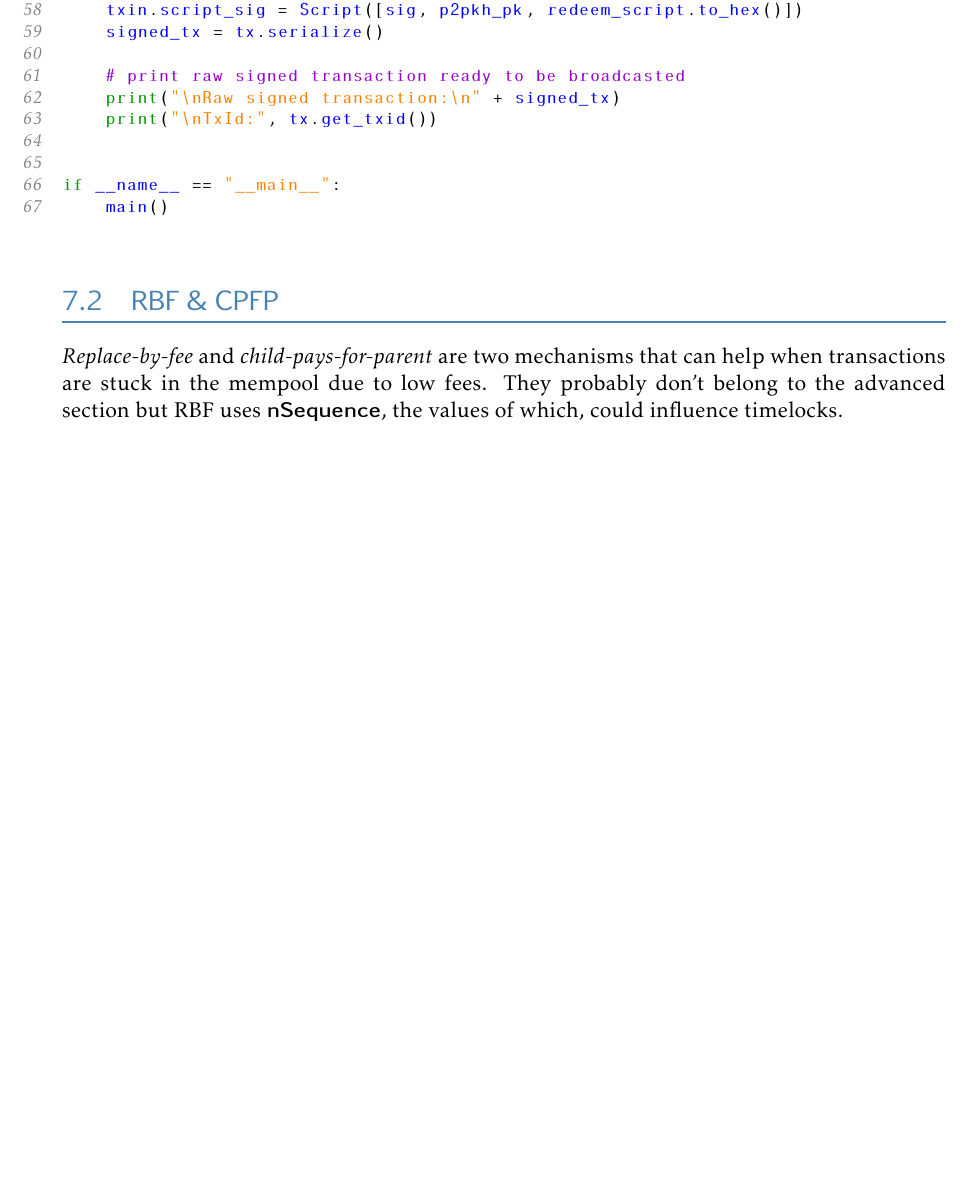
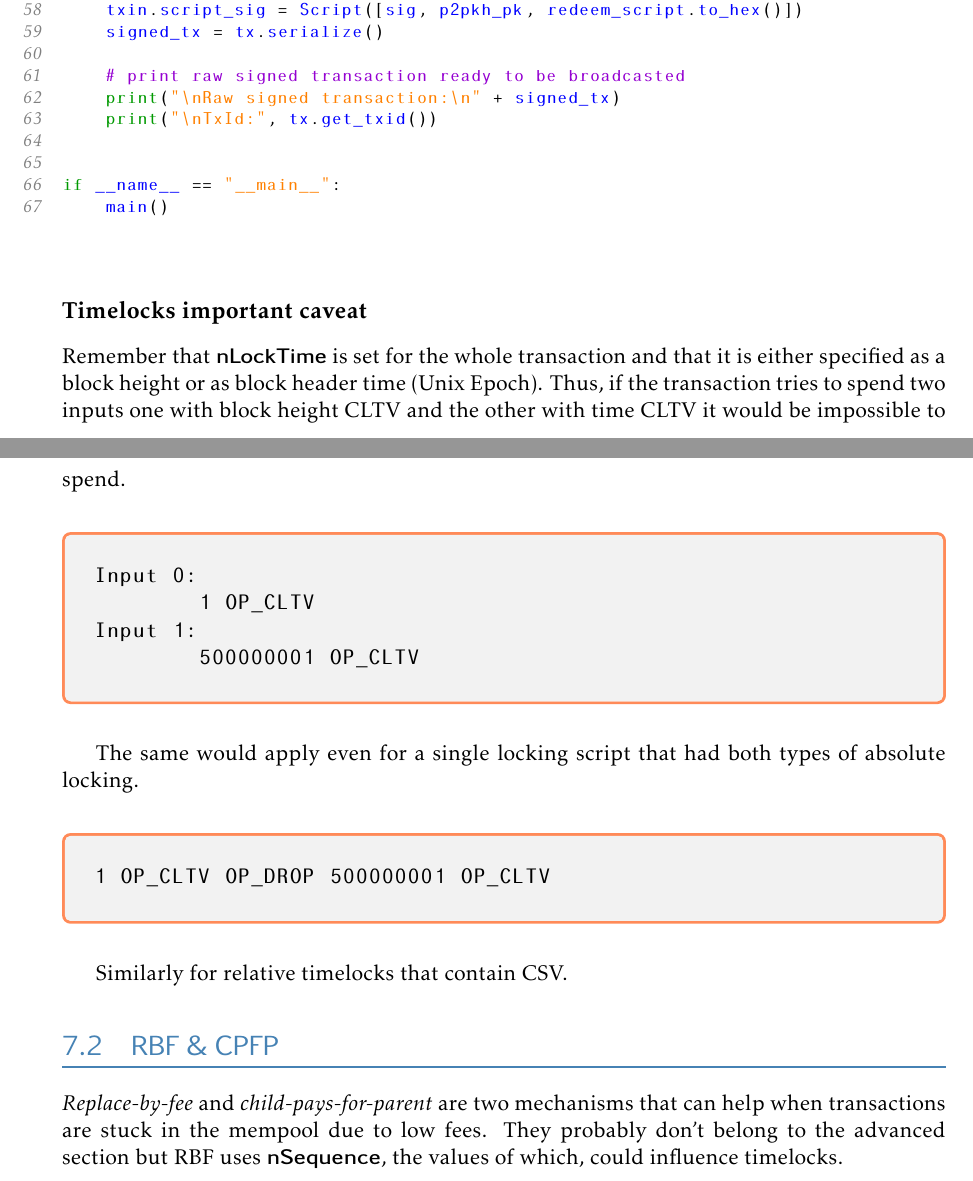
Before and after one commit to karask/bitcoin-textbook, a LaTeX thesis (bitcoin-textbook.tex, which reads advancedscripting.tex): part of page 77 of 80 before the commit and two parts of pages 77 and 78 of 80 after it, the two joined at a grey line, cut so that both start at the same text, the shorter picture padded with empty space. Compiled offline with pdfLaTeX.

Commit message:
added important timelocks caveat subsection

```diff
--- a/advancedscripting.tex
+++ b/advancedscripting.tex
@@ -276,6 +276,29 @@ if __name__ == "__main__":
 \vspace{1em}
 
 
+\subsection*{Timelocks important caveat}
+\label{ssec:timelocks-important-caveat}
+Remember that \keyword{nLockTime} is set for the whole transaction and that it is either specified as a block height or as block header time (Unix Epoch). Thus, if the transaction tries to spend two inputs one with block height CLTV and the other with time CLTV it would be impossible to spend.
+\begin{emphbox}
+\begin{lstlisting}[style=Pseudomath]
+Input 0:
+	1 OP_CLTV
+Input 1:
+	500000001 OP_CLTV
+\end{lstlisting}
+\end{emphbox}
+
+The same would apply even for a single locking script that had both types of absolute locking.
+
+\begin{emphbox}
+\begin{lstlisting}[style=Pseudomath]
+1 OP_CLTV OP_DROP 500000001 OP_CLTV
+\end{lstlisting}
+\end{emphbox}
+
+Similarly for relative timelocks that contain CSV.
+
+
 
 \section{RBF \& CPFP}
 \emph{Replace-by-fee} and \emph{child-pays-for-parent} are two mechanisms that can help when transactions are stuck in the mempool due to low fees. They probably don't belong to the advanced section but RBF uses \keyword{nSequence}, the values of which, could influence timelocks.
```
Also changed, not shown: bitcoin-textbook.pdf, advancedscripting.tex (4 more changed lines), 1 other file.
